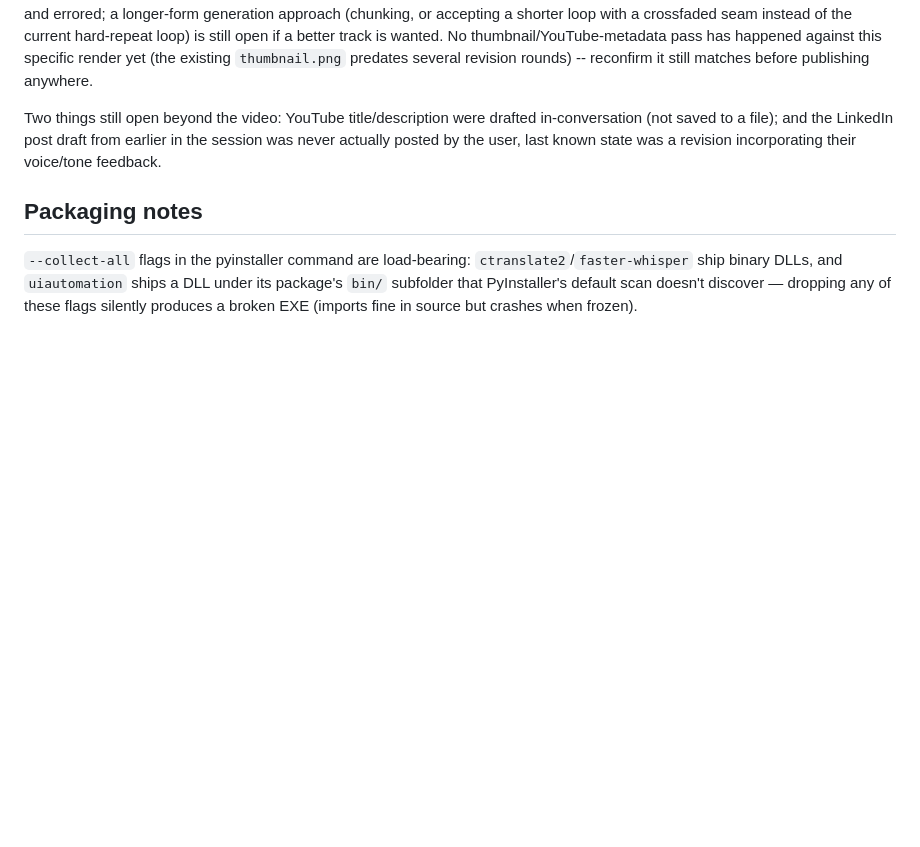
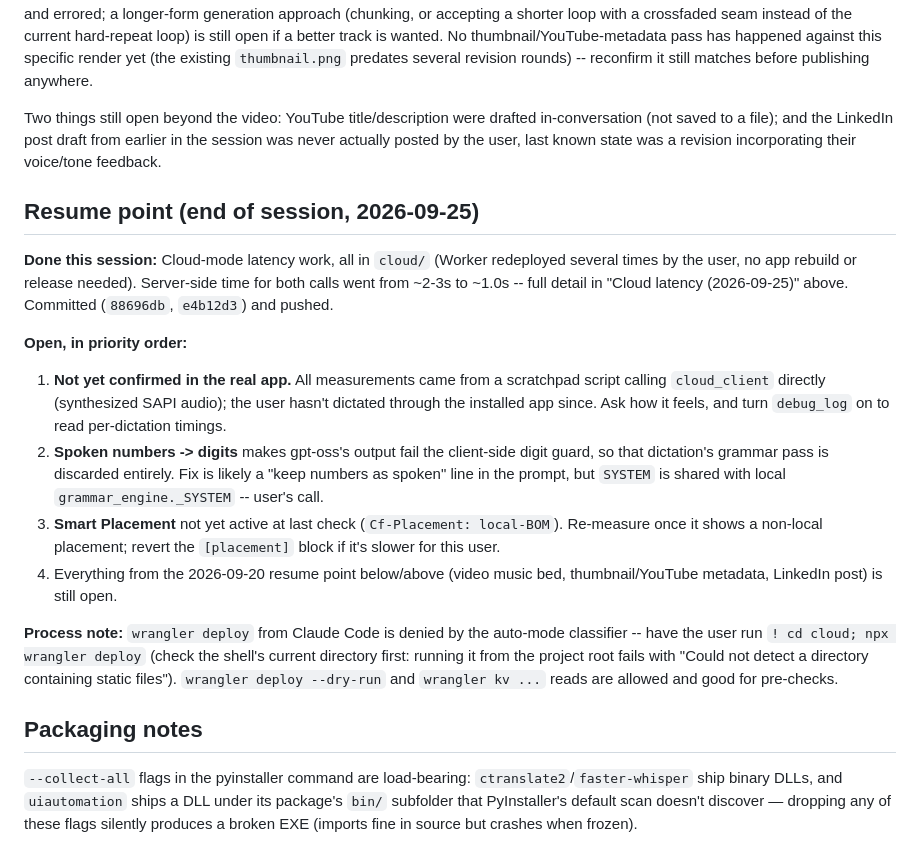
Before and after one commit to sumitdas76/talkative, a Markdown page: CLAUDE.md, the part around the change. Drawn GitHub-style; blank space fills up the shorter version.

Commit message:
Add 2026-09-25 resume-point notes
Co-Authored-By: Claude Opus 5.5 <noreply@anthropic.com>

```diff
--- a/CLAUDE.md
+++ b/CLAUDE.md
@@ -893,6 +893,36 @@ draft from earlier in the session was never actually posted by the
 user, last known state was a revision incorporating their voice/tone
 feedback.
 
+## Resume point (end of session, 2026-09-25)
+
+**Done this session:** Cloud-mode latency work, all in `cloud/` (Worker
+redeployed several times by the user, no app rebuild or release needed).
+Server-side time for both calls went from ~2-3s to ~1.0s -- full detail in
+"Cloud latency (2026-09-25)" above. Committed (`88696db`, `e4b12d3`) and
+pushed.
+
+**Open, in priority order:**
+1. **Not yet confirmed in the real app.** All measurements came from a
+   scratchpad script calling `cloud_client` directly (synthesized SAPI
+   audio); the user hasn't dictated through the installed app since. Ask
+   how it feels, and turn `debug_log` on to read per-dictation timings.
+2. **Spoken numbers -> digits** makes gpt-oss's output fail the client-side
+   digit guard, so that dictation's grammar pass is discarded entirely.
+   Fix is likely a "keep numbers as spoken" line in the prompt, but
+   `SYSTEM` is shared with local `grammar_engine._SYSTEM` -- user's call.
+3. **Smart Placement** not yet active at last check (`Cf-Placement:
+   local-BOM`). Re-measure once it shows a non-local placement; revert the
+   `[placement]` block if it's slower for this user.
+4. Everything from the 2026-09-20 resume point below/above (video music
+   bed, thumbnail/YouTube metadata, LinkedIn post) is still open.
+
+**Process note:** `wrangler deploy` from Claude Code is denied by the
+auto-mode classifier -- have the user run `! cd cloud; npx wrangler
+deploy` (check the shell's current directory first: running it from the
+project root fails with "Could not detect a directory containing static
+files"). `wrangler deploy --dry-run` and `wrangler kv ...` reads are
+allowed and good for pre-checks.
+
 ## Packaging notes
 
 `--collect-all` flags in the pyinstaller command are load-bearing:
```
